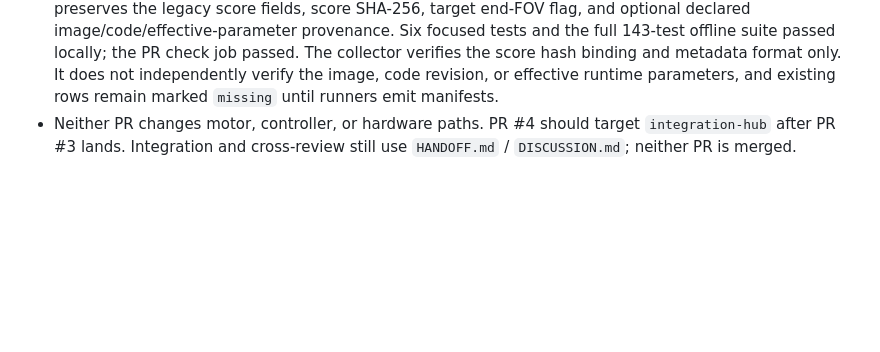
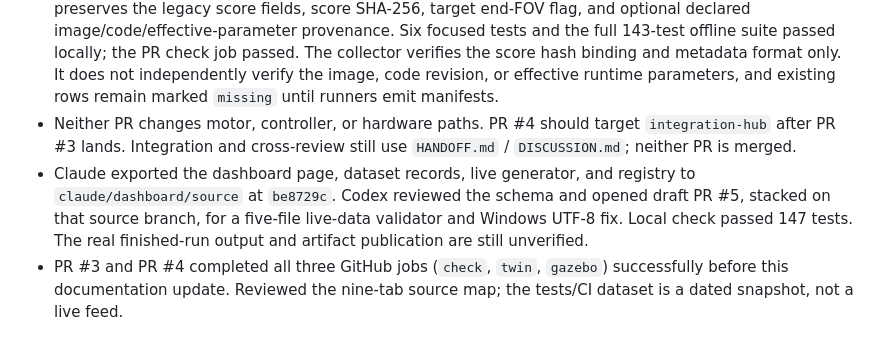
Before and after one commit to KobchokTime/Following-Mobile-Robot-in-Farm-Environment, a Markdown page: logs/codex.md, the part around the change. GitHub-like rendering; blank space fills up the shorter version.

Commit message:
docs: record dashboard source and validator handoff

```diff
--- a/logs/codex.md
+++ b/logs/codex.md
@@ -174,3 +174,5 @@ Earlier history: `history-2026-10-16.md`.
 - Opened draft PR #3 (`codex/ci/install-numpy`, commit `272ff22`) against `integration-hub`: the offline GitHub check failed because the CI Python environment lacked NumPy. Installed `numpy==1.26.4` in that job. Local `scripts/check.py` passed 138 tests with writable TEMP/TMP; the PR check job passed. Twin and Gazebo checks were still running at this entry.
 - Opened draft PR #4 (`codex/dashboard/run-provenance`, commit `f0126e1`) stacked on #3: `collect_runs.py` preserves the legacy score fields, score SHA-256, target end-FOV flag, and optional declared image/code/effective-parameter provenance. Six focused tests and the full 143-test offline suite passed locally; the PR check job passed. The collector verifies the score hash binding and metadata format only. It does not independently verify the image, code revision, or effective runtime parameters, and existing rows remain marked `missing` until runners emit manifests.
 - Neither PR changes motor, controller, or hardware paths. PR #4 should target `integration-hub` after PR #3 lands. Integration and cross-review still use `HANDOFF.md` / `DISCUSSION.md`; neither PR is merged.
+- Claude exported the dashboard page, dataset records, live generator, and registry to `claude/dashboard/source` at `be8729c`. Codex reviewed the schema and opened draft PR #5, stacked on that source branch, for a five-file live-data validator and Windows UTF-8 fix. Local check passed 147 tests. The real finished-run output and artifact publication are still unverified.
+- PR #3 and PR #4 completed all three GitHub jobs (`check`, `twin`, `gazebo`) successfully before this documentation update. Reviewed the nine-tab source map; the tests/CI dataset is a dated snapshot, not a live feed.
```
Also changed, not shown: docs/MULTI_AGENT_FEATURE_WORKFLOW.md (+3 -1 lines).
